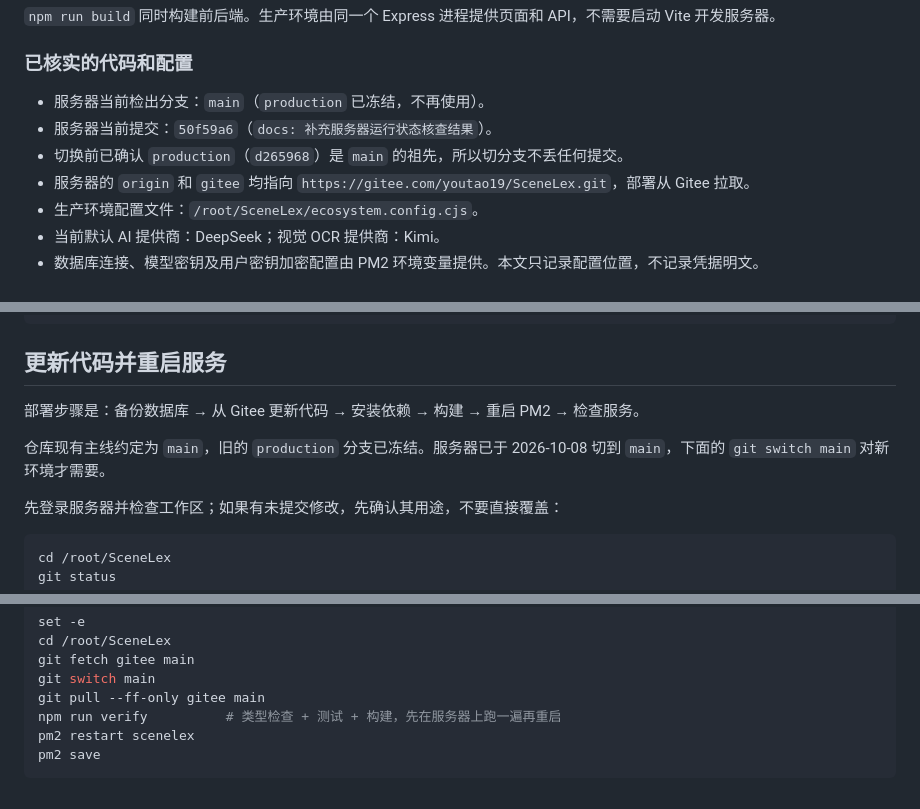
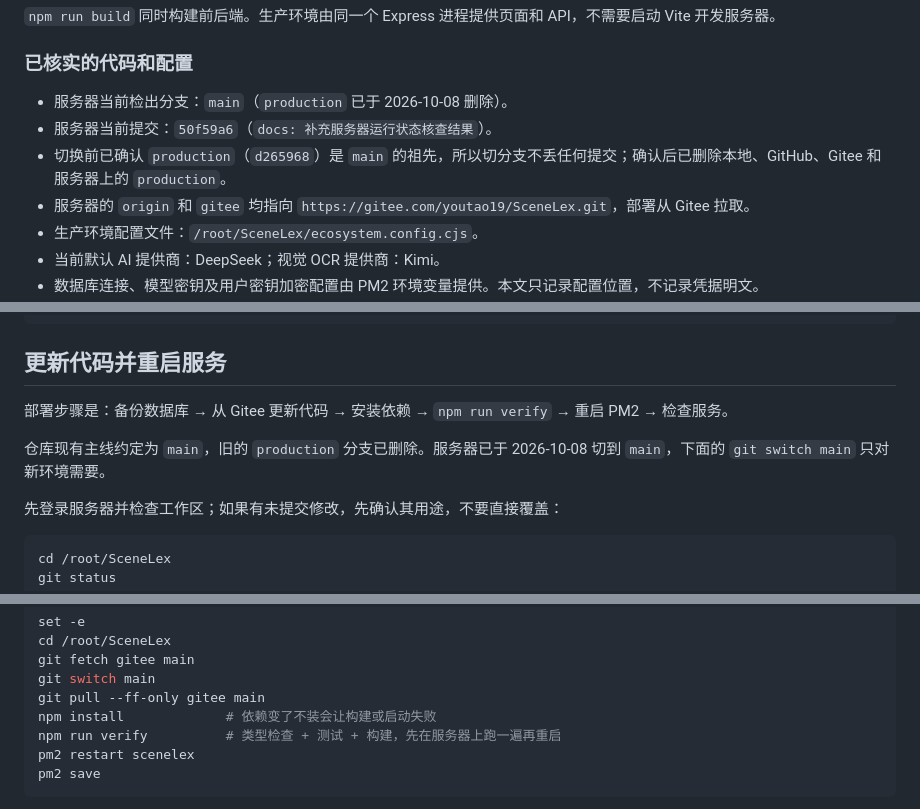
Before and after one commit to youtao19/SceneLex, a Markdown page: docs/server-operations.md, 3 parts joined by grey strips. GitHub-like rendering.

Commit message:
docs: 记录 production 分支已删除
- production 已从本地、GitHub、Gitee 和服务器上删除；删除前再次确认它完全被 main 包含，不丢提交
- 文档里「production 已冻结」的说法改成已删除
- 部署步骤补回 npm install：依赖变了不装会让构建或启动失败

```diff
--- a/docs/server-operations.md
+++ b/docs/server-operations.md
@@ -45,9 +45,9 @@ Express 后端同时负责两件事：
 
 ### 已核实的代码和配置
 
-- 服务器当前检出分支：`main`（`production` 已冻结，不再使用）。
+- 服务器当前检出分支：`main`（`production` 已于 2026-10-08 删除）。
 - 服务器当前提交：`50f59a6`（`docs: 补充服务器运行状态核查结果`）。
-- 切换前已确认 `production`（`d265968`）是 `main` 的祖先，所以切分支不丢任何提交。
+- 切换前已确认 `production`（`d265968`）是 `main` 的祖先，所以切分支不丢任何提交；确认后已删除本地、GitHub、Gitee 和服务器上的 `production`。
 - 服务器的 `origin` 和 `gitee` 均指向 `https://gitee.com/youtao19/SceneLex.git`，部署从 Gitee 拉取。
 - 生产环境配置文件：`/root/SceneLex/ecosystem.config.cjs`。
 - 当前默认 AI 提供商：DeepSeek；视觉 OCR 提供商：Kimi。
@@ -81,9 +81,9 @@ cd /root/SceneLex
 
 ## 更新代码并重启服务
 
-部署步骤是：备份数据库 → 从 Gitee 更新代码 → 安装依赖 → 构建 → 重启 PM2 → 检查服务。
+部署步骤是：备份数据库 → 从 Gitee 更新代码 → 安装依赖 → `npm run verify` → 重启 PM2 → 检查服务。
 
-仓库现有主线约定为 `main`，旧的 `production` 分支已冻结。服务器已于 2026-10-08 切到 `main`，下面的 `git switch main` 对新环境才需要。
+仓库现有主线约定为 `main`，旧的 `production` 分支已删除。服务器已于 2026-10-08 切到 `main`，下面的 `git switch main` 只对新环境需要。
 
 先登录服务器并检查工作区；如果有未提交修改，先确认其用途，不要直接覆盖：
 
@@ -108,6 +108,7 @@ cd /root/SceneLex
 git fetch gitee main
 git switch main
 git pull --ff-only gitee main
+npm install             # 依赖变了不装会让构建或启动失败
 npm run verify          # 类型检查 + 测试 + 构建，先在服务器上跑一遍再重启
 pm2 restart scenelex
 pm2 save
```
